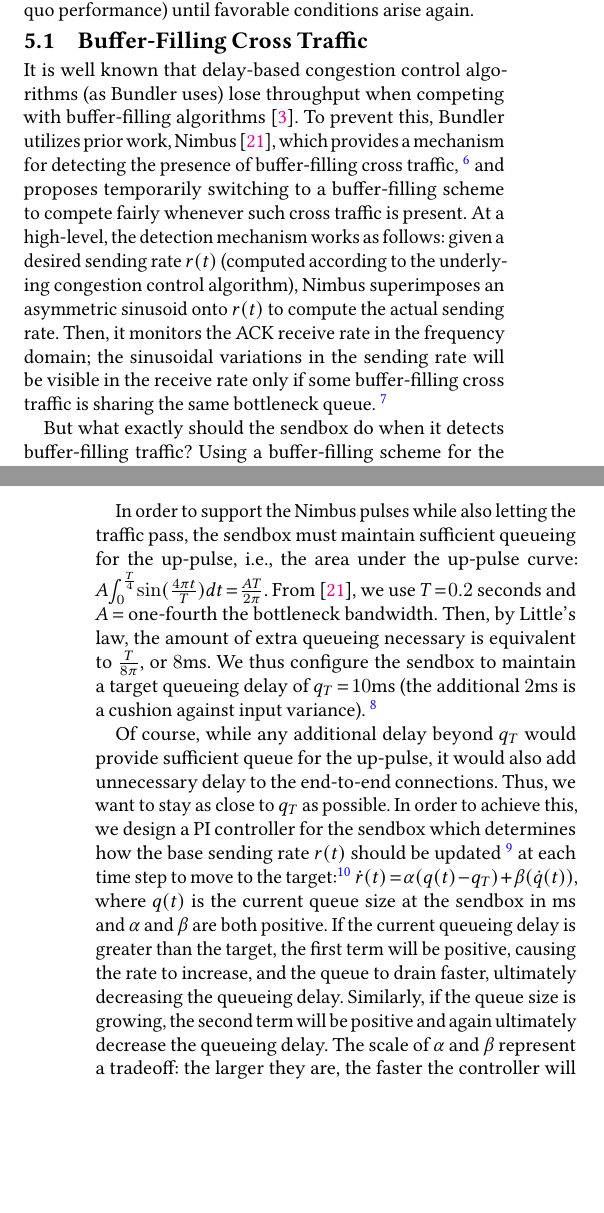
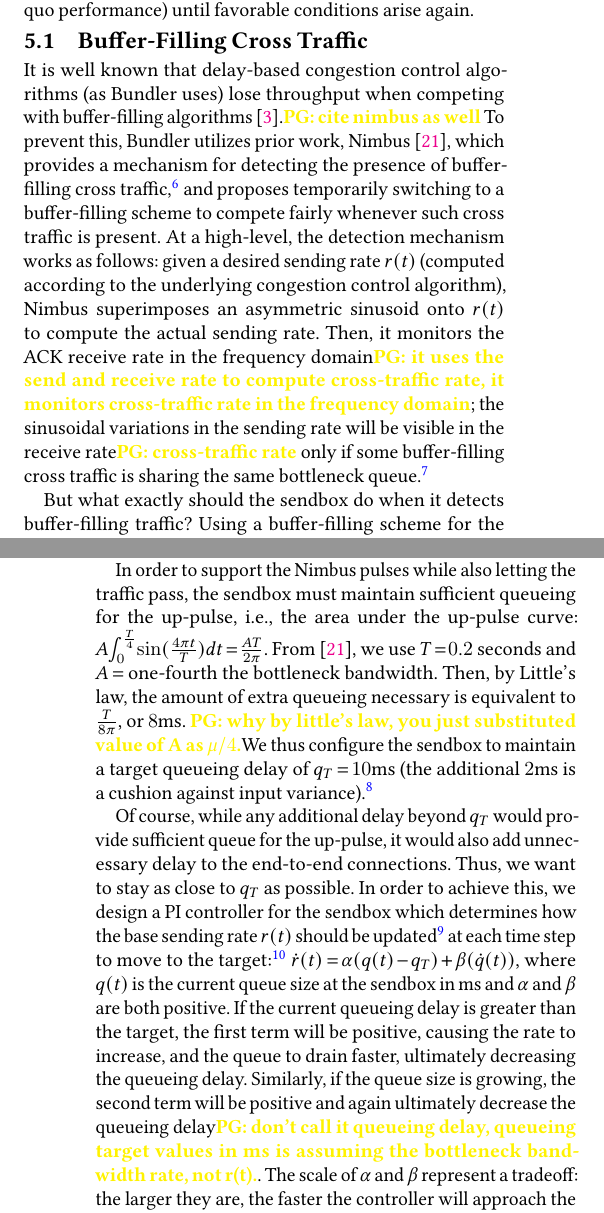
Before and after one commit to akshayknarayan/bundler-paper, a LaTeX paper (bundler-main.tex, which reads 5-queue-control.tex): two parts of the columns of pages 7 and 8 of 16, joined at a grey line, cut so that both start at the same text, the shorter picture padded with empty space. Compiled offline with pdfLaTeX.

Commit message:
Updates from Overleaf

```diff
--- a/5-queue-control.tex
+++ b/5-queue-control.tex
@@ -16,14 +16,13 @@ In this section, we describe how \name can re-use the same measurements from \S\
 %%%%%%%%%%%%%%%%%%%%%%%%%%%%%%%%%
 
 % As described in \S\ref{4.3}, \name uses a delay-based congestion control algorithm to control queues in the middle of the network.
-It is well known that delay-based congestion control algorithms (as \name uses) lose throughput when competing with buffer-filling algorithms~\cite{copa}.
+It is well known that delay-based congestion control algorithms (as \name uses) lose throughput when competing with buffer-filling algorithms~\cite{copa}.\pg{cite nimbus as well}
 % However, it is well-known that such algorithms lose throughput when competing with buffer-filling algorithms~\cite{copa}.
 % Therefore, in order to compete fairly with buffer-filling cross-traffic, \name must first detect the presence of such traffic and disable its use of a delay-based controller.
-To prevent this, \name utilizes prior work, Nimbus~\cite{nimbus-arxiv}, which provides a mechanism for detecting the presence of buffer-filling cross traffic,
-\footnote{In particular, Nimbus actually detects ``elastic'' traffic (defined in~\cite{nimbus-arxiv}), which includes, but is not limited to, buffer-filling traffic. \cite{nimbus-arxiv} provides an explanation of this distinction and a justification that it is a reasonable approach.}
+To prevent this, \name utilizes prior work, Nimbus~\cite{nimbus-arxiv}, which provides a mechanism for detecting the presence of buffer-filling cross traffic,\footnote{In particular, Nimbus actually detects ``elastic'' traffic (defined in~\cite{nimbus-arxiv}), which includes, but is not limited to, buffer-filling traffic. \cite{nimbus-arxiv} provides an explanation of this distinction and a justification that it is a reasonable approach.}
 and proposes temporarily switching to a buffer-filling scheme to compete fairly whenever such cross traffic is present.
 % and proposes switching between two modes: using a buffer-filling scheme when buffer-filling cross traffic is present and using a delay-control scheme otherwise.
-At a high-level, the detection mechanism works as follows: given a desired sending rate $r(t)$ (computed according to the underlying congestion control algorithm), Nimbus superimposes an asymmetric sinusoid onto $r(t)$ to compute the actual sending rate. Then, it monitors the ACK receive rate in the frequency domain; the sinusoidal variations in the sending rate will be visible in the receive rate only if some buffer-filling cross traffic is sharing the same bottleneck queue. %  buffer-filling cross traffic will cause an ``echo'' of these variations in the receive rate, while non-buffer-filling traffic will not.
+At a high-level, the detection mechanism works as follows: given a desired sending rate $r(t)$ (computed according to the underlying congestion control algorithm), Nimbus superimposes an asymmetric sinusoid onto $r(t)$ to compute the actual sending rate. Then, it monitors the ACK receive rate in the frequency domain\pg{it uses the send and receive rate to compute cross-traffic rate, it monitors cross-traffic rate in the frequency domain}; the sinusoidal variations in the sending rate will be visible in the receive rate\pg{cross-traffic rate} only if some buffer-filling cross traffic is sharing the same bottleneck queue.%  buffer-filling cross traffic will cause an ``echo'' of these variations in the receive rate, while non-buffer-filling traffic will not.
 \footnote{\cite{nimbus-arxiv} includes a detailed evaluation of Nimbus' accuracy of detecting elastic cross traffic and speed of switching between the two modes, using both emulated and real-world experiments. \name{}'s use of Nimbus does not impact its accuracy or speed of switching.}
 
 But what exactly should the \inbox do when it detects buffer-filling traffic? Using a buffer-filling scheme for the bundle as in Nimbus would be fraught: since a bundle is comprised of many individual flows, the \inbox would need to know the number of flows in the bundle to know how aggressively it should compete in order to receive its fair share (as in the status quo)~\cite{multcp}. Especially on high-performance datapaths this number may vary significantly over time and would be difficult to measure~\cite{heavy-hitters}.
@@ -71,17 +70,15 @@ the \inbox must maintain sufficient queueing for the up-pulse,
 $A \int_0^{\frac{T}{4}} \sin(\frac{4\pi{}t}{T}) dt = \frac{AT}{2\pi}$.
 From \cite{nimbus-arxiv}, we use $T = 0.2$ seconds and $A =$ one-fourth the bottleneck bandwidth. Then, by Little's law, the amount of extra queueing necessary is equivalent to
 % By Little's law, we can calculate the amount of extra queueing:
-$\frac{T}{8\pi}$, or $8$ms. % We call this the target queueing delay, or $q_T$.
-We thus configure the \inbox to maintain a target queueing delay of $q_T = 10$ms (the additional $2$ms is a cushion against input variance).
-\footnote{This extra queueing is in addition to normal queueing in the network. As a result, the end-to-end connections will see mild RTT inflation, but in \S\ref{s:robust:cross} we show that this effect is not large; \name still achieves performance comparable to the status quo.}
+$\frac{T}{8\pi}$, or $8$ms. \pg{why by little's law, you just substituted value of A as $\mu/4$.}% We call this the target queueing delay, or $q_T$.
+We thus configure the \inbox to maintain a target queueing delay of $q_T = 10$ms (the additional $2$ms is a cushion against input variance).\footnote{This extra queueing is in addition to normal queueing in the network. As a result, the end-to-end connections will see mild RTT inflation, but in \S\ref{s:robust:cross} we show that this effect is not large; \name still achieves performance comparable to the status quo.}
 
 % In order to achieve this target queueing delay,
 Of course, while any additional delay beyond $q_T$ would provide sufficient queue for the up-pulse, it would also add unnecessary delay to the end-to-end connections. Thus, we want to stay as close to $q_T$ as possible. In order to achieve this,
-we design a PI controller for the \inbox which determines how the base sending rate $r(t)$ should be updated
-\footnote{Note that $\dot{r}(t)$ is an update to the base sending rate \emph{before} superimposing the Nimbus pulse.}
+we design a PI controller for the \inbox which determines how the base sending rate $r(t)$ should be updated\footnote{Note that $\dot{r}(t)$ is an update to the base sending rate \emph{before} superimposing the Nimbus pulse.}
 at each time step to move to the target:\footnote{This is similar to the PIE AQM mechanism~\cite{pie}, however, unlike PIE, there is no feedback delay between setting $r(t)$ and observing its effect on $q(t)$.}
 $\dot{r}(t) = \alpha (q(t) - q_T) + \beta (\dot{q}(t))$, where $q(t)$ is the current queue size at the \inbox in ms and $\alpha$ and $\beta$ are both positive.
-If the current queueing delay is greater than the target, the first term will be positive, causing the rate to increase, and the queue to drain faster, ultimately decreasing the queueing delay. Similarly, if the queue size is growing, the second term will be positive and again ultimately decrease the queueing delay. The scale of $\alpha$ and $\beta$ represent a tradeoff: the larger they are, the faster the controller will approach the target queueing delay. If they are too large, the controller's variations will nullify the Nimbus pulse. If they are too small, it will take too long to reach the target delay. Experimentally, we found that $\alpha=10$ and $\beta = 10$ provide a good balance for the types of scenarios included in our evaluation and thus used these values for all of our experiments.
+If the current queueing delay is greater than the target, the first term will be positive, causing the rate to increase, and the queue to drain faster, ultimately decreasing the queueing delay. Similarly, if the queue size is growing, the second term will be positive and again ultimately decrease the queueing delay\pg{don't call it queueing delay, queueing target values in ms is assuming the bottleneck bandwidth rate, not r(t).}. The scale of $\alpha$ and $\beta$ represent a tradeoff: the larger they are, the faster the controller will approach the target queueing delay. If they are too large, the controller's variations will nullify the Nimbus pulse. If they are too small, it will take too long to reach the target delay. Experimentally, we found that $\alpha=10$ and $\beta = 10$ provide a good balance for the types of scenarios included in our evaluation and thus used these values for all of our experiments.
 
 
 % This problem is similar to the role of the PIE AQM mechanism~\cite{pie}, which also seeks to maintain a queueing delay target.
```
